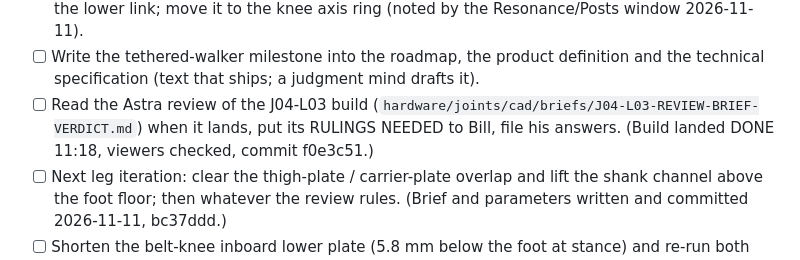
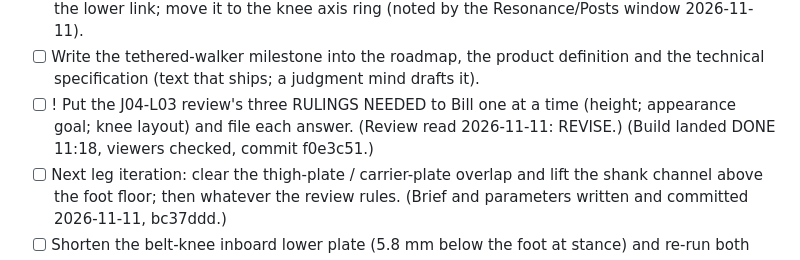
Before and after one commit to Bill-Viking/mack-model-04, a Markdown page: STATUS.md, the part around one of its changes. GitHub-like rendering.

Commit message:
Record the J04-L03 review: revise; three rulings needed
Co-Authored-By: Claude Fable 5.2 <noreply@anthropic.com>

```diff
--- a/STATUS.md
+++ b/STATUS.md
@@ -310,7 +312,7 @@ The host desktop, local AI and durable-memory runtime are implemented; no body r
 - [ ] Read the budget fill's hand-back (`docs/review/BUDGET-FILL-BRIEF-REPORT.md`), check its totals against the sources, put its OPEN questions to Bill.
 - [ ] Figure 1 (`hardware/joints/figures/leg-axes.svg`): the 'J3 knee' leader ends near the foot end of the lower link; move it to the knee axis ring (noted by the Resonance/Posts window 2026-11-11).
 - [ ] Write the tethered-walker milestone into the roadmap, the product definition and the technical specification (text that ships; a judgment mind drafts it).
-- [ ] Read the Astra review of the J04-L03 build (`hardware/joints/cad/briefs/J04-L03-REVIEW-BRIEF-VERDICT.md`) when it lands, put its RULINGS NEEDED to Bill, file his answers. (Build landed DONE 11:18, viewers checked, commit f0e3c51.)
+- [ ] ! Put the J04-L03 review's three RULINGS NEEDED to Bill one at a time (height; appearance goal; knee layout) and file each answer. (Review read 2026-11-11: REVISE.) (Build landed DONE 11:18, viewers checked, commit f0e3c51.)
 - [ ] Next leg iteration: clear the thigh-plate / carrier-plate overlap and lift the shank channel above the foot floor; then whatever the review rules. (Brief and parameters written and committed 2026-11-11, bc37ddd.)
 - [ ] Shorten the belt-knee inboard lower plate (5.8 mm below the foot at stance) and re-run both knee layouts with equal links.
 - [x] Ask Bill whether to turn on GitHub Pages so the slider viewers and the animation open in a browser from the repository. (Bill 2026-11-11 10:1x: "Yes, turn it on". On, built, viewers read back from https://bill-viking.github.io/mack-model-04/ .)
```
Also changed, not shown: other parts of STATUS.md (+2 -0 lines), 1 other file.
